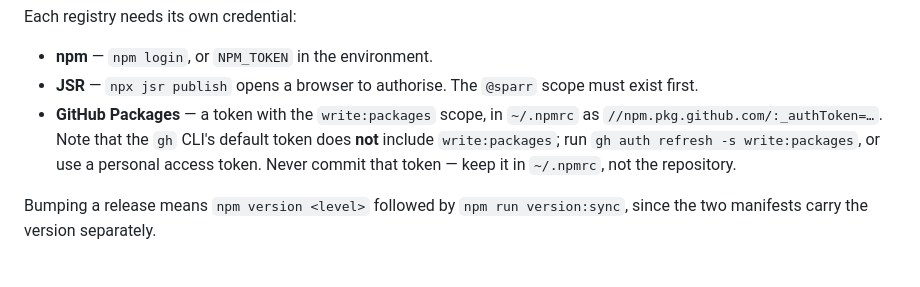
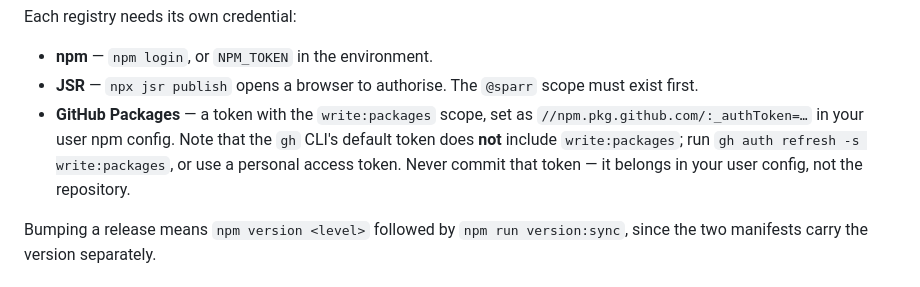
Before and after one commit to sparr/find-itch-games, a Markdown page: README.md, the part around the change. Rendered like a GitHub page.

Commit message:
Do not hard-code an npmrc path in the publishing docs
Co-Authored-By: Claude Opus 5 (1M context) <noreply@anthropic.com>
Claude-Session: https://claude.ai/code/session_01V1aGphi3eTgK1kHrqgnTcB

```diff
--- a/README.md
+++ b/README.md
@@ -432,11 +432,11 @@ Each registry needs its own credential:
 - **npm** — `npm login`, or `NPM_TOKEN` in the environment.
 - **JSR** — `npx jsr publish` opens a browser to authorise. The `@sparr` scope
   must exist first.
-- **GitHub Packages** — a token with the `write:packages` scope, in `~/.npmrc`
-  as `//npm.pkg.github.com/:_authToken=…`. Note that the `gh` CLI's default
-  token does **not** include `write:packages`; run
+- **GitHub Packages** — a token with the `write:packages` scope, set as
+  `//npm.pkg.github.com/:_authToken=…` in your user npm config. Note that the
+  `gh` CLI's default token does **not** include `write:packages`; run
   `gh auth refresh -s write:packages`, or use a personal access token. Never
-  commit that token — keep it in `~/.npmrc`, not the repository.
+  commit that token — it belongs in your user config, not the repository.
 
 Bumping a release means `npm version <level>` followed by `npm run version:sync`,
 since the two manifests carry the version separately.
```
